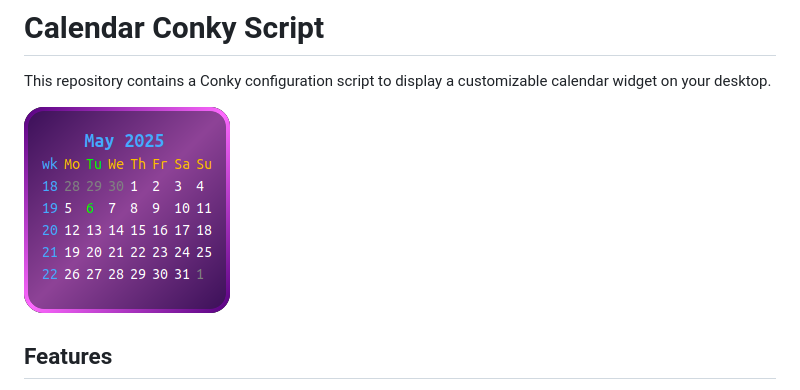
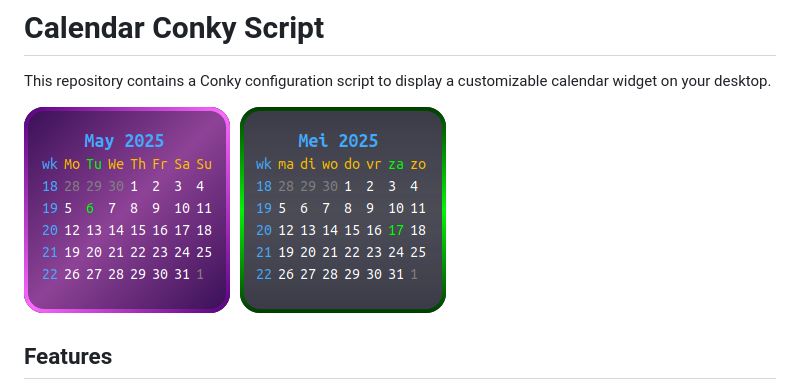
Before and after one commit to wim66/Calendar-Conky, a Markdown page: README.md, the part around the change. GitHub-like rendering; pictures changed too: preview2.png (added).

```diff
--- a/README.md
+++ b/README.md
@@ -2,7 +2,7 @@
 
 This repository contains a Conky configuration script to display a customizable calendar widget on your desktop.
 
-![Calendar-Conky](preview.png)
+![Calendar-Conky](preview.png)  ![Calendar-Conky](preview2.png)
 
 ## Features
 
```
